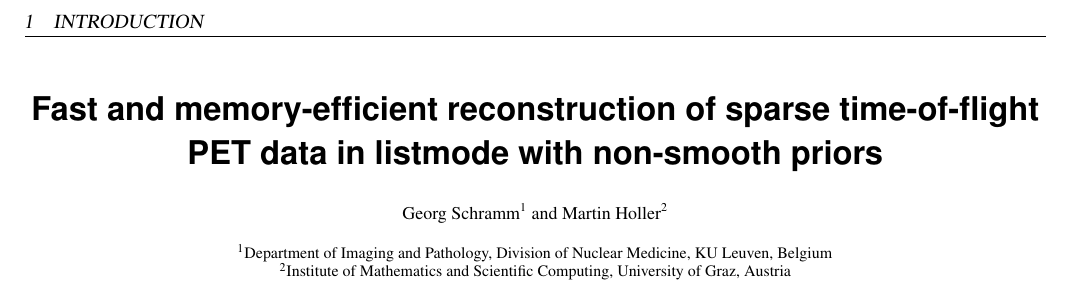
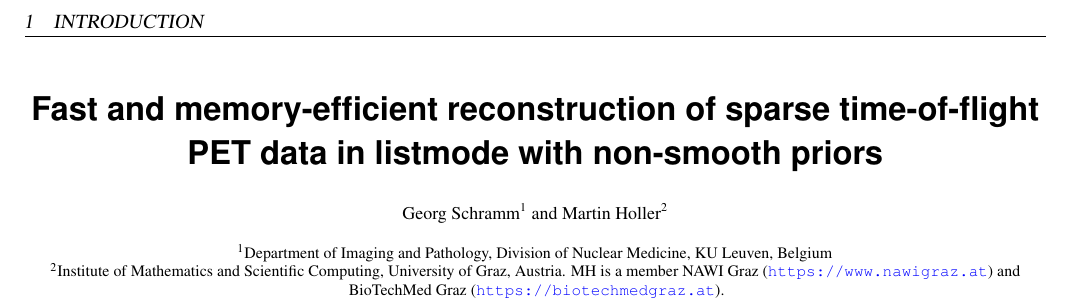
Before and after one commit to gschramm/lm-spdhg, a LaTeX document (docs/paper/main.tex): part of page 1 of 9, cut so that both start at the same text. Compiled offline with pdfLaTeX.

Commit message:
Added affiliations.

```diff
--- a/docs/paper/main.tex
+++ b/docs/paper/main.tex
@@ -15,7 +15,7 @@
           KU Leuven, Belgium}
 
 \affil[2]{Institute of Mathematics and Scientific Computing,
-          University of Graz, Austria}
+          University of Graz, Austria. MH is a member NAWI Graz (\url{https://www.nawigraz.at}) and BioTechMed Graz (\url{https://biotechmedgraz.at}).}
 
 %%%%% don't change these 2 lines %%%%%
 \maketitle
```
